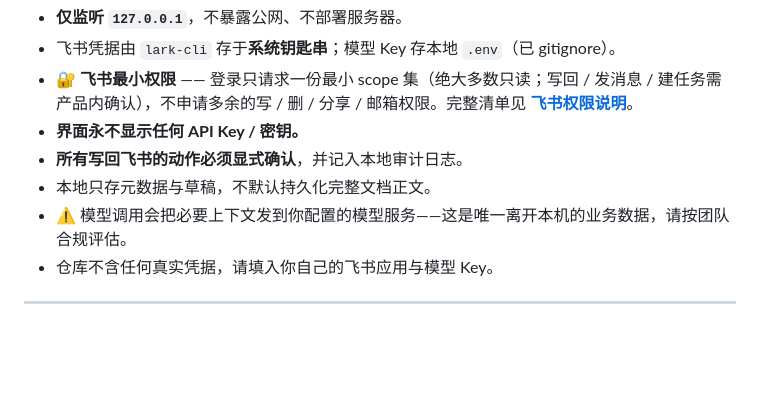
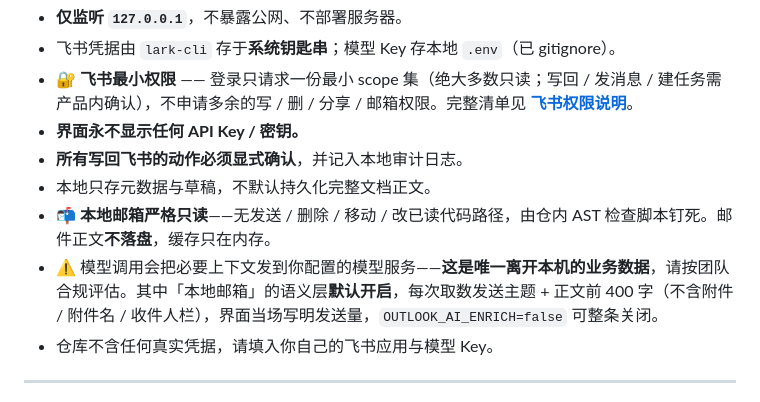
Before and after one commit to wuke881102-commits/local-agent-hub, a Markdown page: README.md, the part around one of its changes. Rendered like a GitHub page; blank space fills up the shorter version.

```diff
--- a/README.md
+++ b/README.md
@@ -291,7 +310,8 @@ Mock 模式下 UI 可完整跑通全流程（含 HTML 生成 + 写回确认 →
 - **界面永不显示任何 API Key / 密钥。**
 - **所有写回飞书的动作必须显式确认**，并记入本地审计日志。
 - 本地只存元数据与草稿，不默认持久化完整文档正文。
-- ⚠️ 模型调用会把必要上下文发到你配置的模型服务——这是唯一离开本机的业务数据，请按团队合规评估。
+- 📬 **本地邮箱严格只读**——无发送 / 删除 / 移动 / 改已读代码路径，由仓内 AST 检查脚本钉死。邮件正文**不落盘**，缓存只在内存。
+- ⚠️ 模型调用会把必要上下文发到你配置的模型服务——**这是唯一离开本机的业务数据**，请按团队合规评估。其中「本地邮箱」的语义层**默认开启**，每次取数发送主题 + 正文前 400 字（不含附件 / 附件名 / 收件人栏），界面当场写明发送量，`OUTLOOK_AI_ENRICH=false` 可整条关闭。
 - 仓库不含任何真实凭据，请填入你自己的飞书应用与模型 Key。
 
 ---
```
Also changed, not shown: other parts of README.md (+22 -3 lines).
